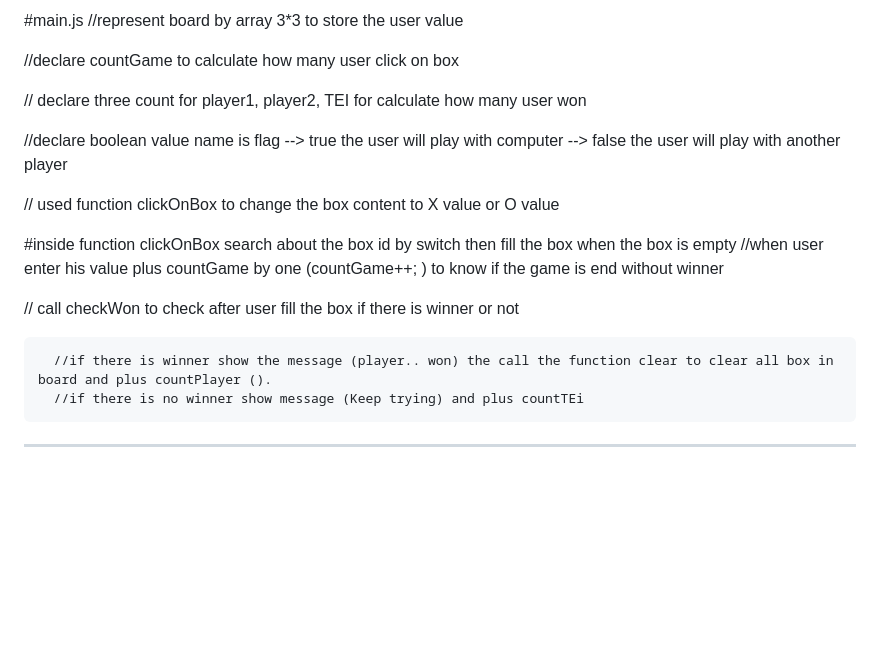
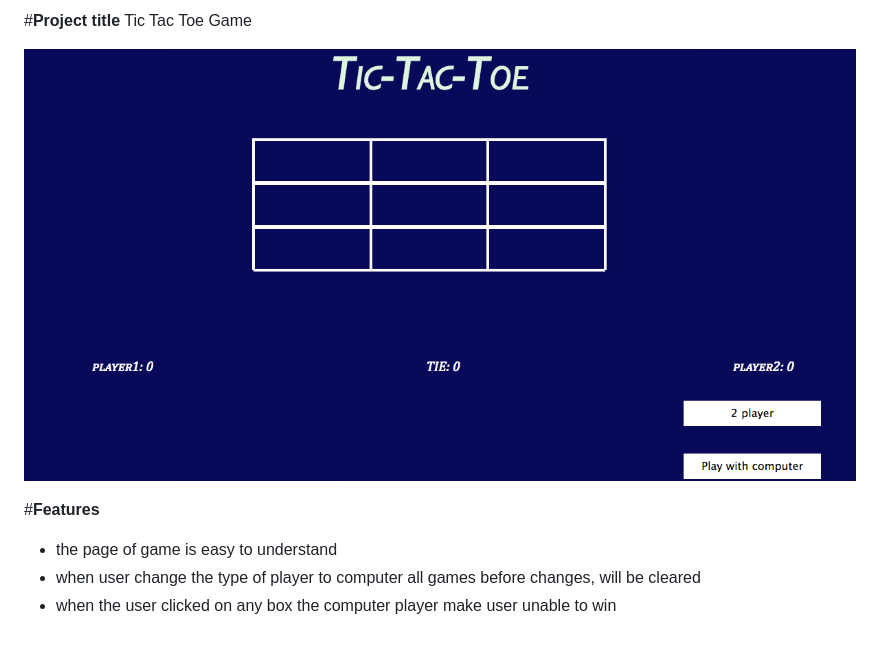
Before and after one commit to badraih/project_1, a Markdown page: README.md, the part around the change. Rendered like a GitHub page; pictures changed too: Image.png (added); blank space fills up the shorter version.

```diff
--- a/README.md
+++ b/README.md
@@ -1,23 +1,10 @@
 
+#**Project title**
+Tic Tac Toe Game
 
-#main.js
-//represent board by array 3*3 to store the user value
+![alt text](https://github.com/badraih/project_1/blob/master/Image.png)
 
-//declare countGame to calculate how many user click on box
-
-// declare three count for player1, player2, TEI for calculate how many user won
-
-//declare boolean value name is flag --> true the user will play with computer
-                                   --> false the user will play with another player
-
-// used function clickOnBox to change the box content to X value or O value
-
-#inside function clickOnBox search about the box id by switch then fill the box when the box is empty
-   //when user enter his value plus countGame by one (countGame++; ) to know if the game is end without winner
-
-  // call checkWon to check after user fill the box if there is winner or not
-
-      //if there is winner show the message (player.. won) the call the function clear to clear all box in board and plus countPlayer ().
-      //if there is no winner show message (Keep trying) and plus countTEi
-
------------------------------------------------------------------------------------------
+#**Features**
+- the page of game is easy to understand
+- when user change the type of player to computer all games before changes, will be cleared
+- when the user clicked on any box the computer player make user unable to win
```
Also changed, not shown: 3 other files.
